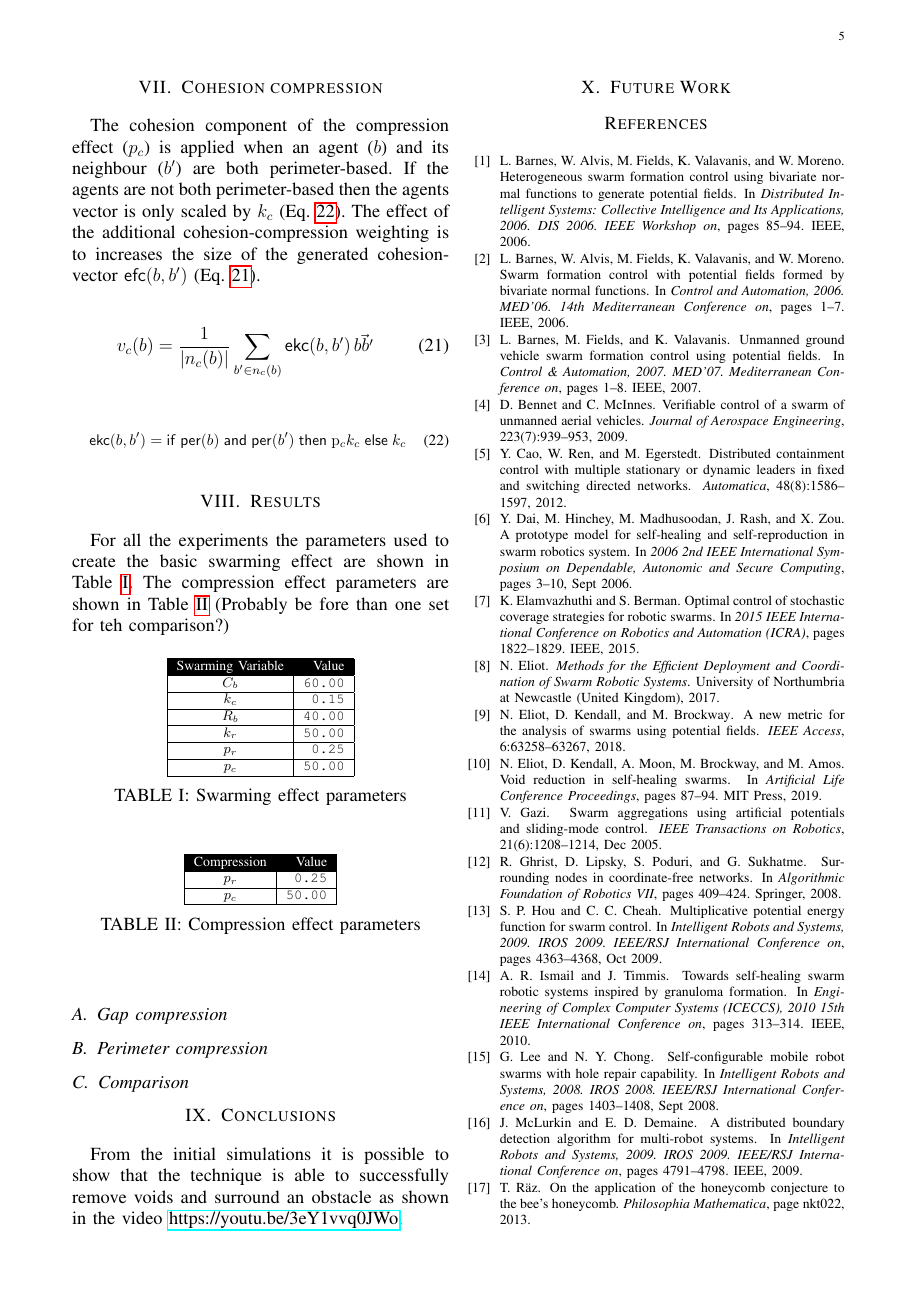
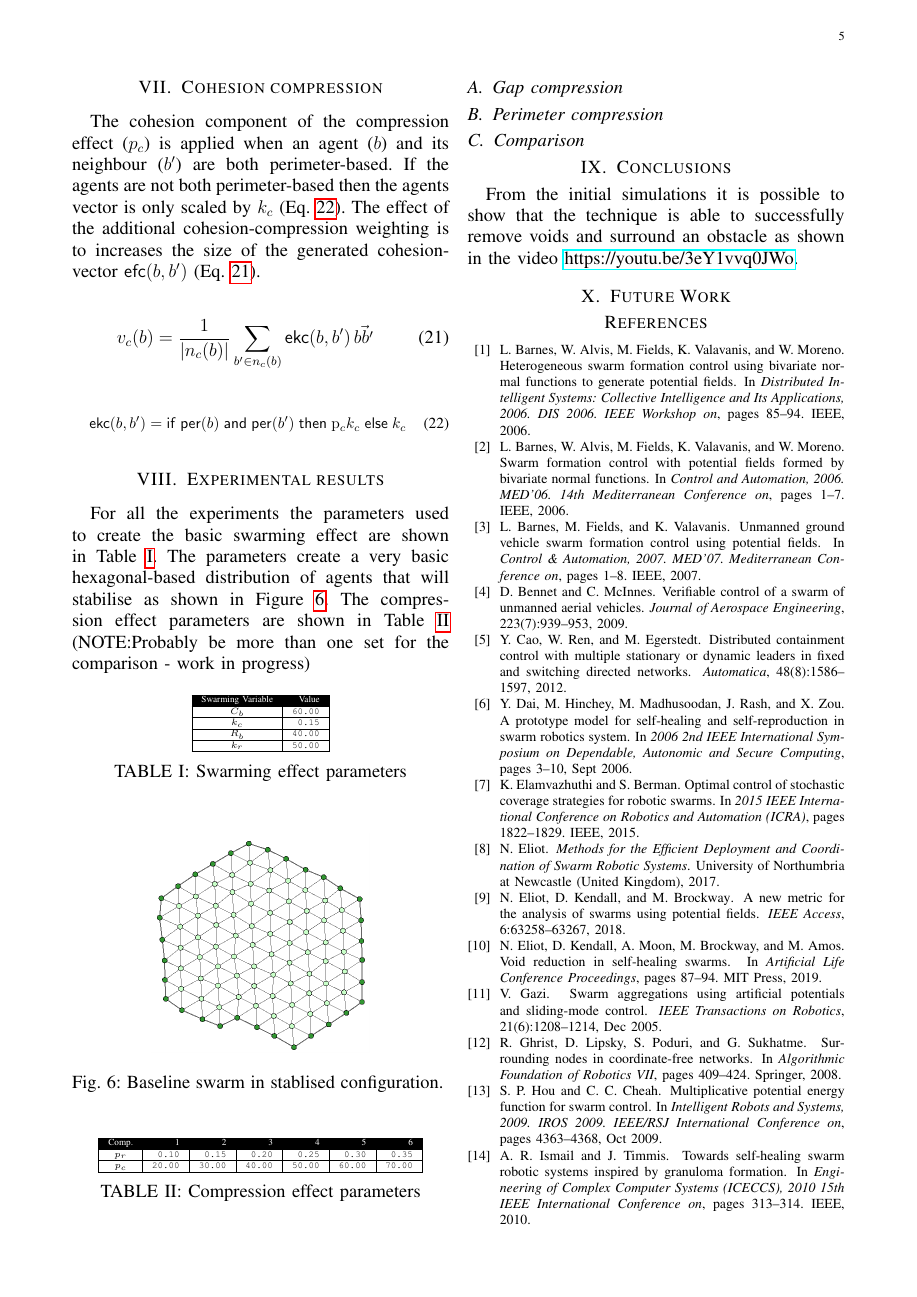
Before and after one commit to neliot/PerimeterCompression, a LaTeX paper (perimeterCompression.tex): page 5 of 6. The pictures show the PDF file perimeterCompression.pdf that the author committed with the source.

Commit message:
Experimental results

```diff
--- a/perimeterCompression.tex
+++ b/perimeterCompression.tex
@@ -281,10 +281,11 @@ v_c(b) = \frac{1}{\lvert n_c(b)\rvert} \sum_{b' \in n_c(b)}\mathsf{ekc}(b, b')\,
 \end{equation}
 \normalsize
 
-\section{Results}
-For all the experiments the parameters used to create the basic swarming effect are shown in Table~\ref{tab:swarmingEffect}. The compression effect parameters are shown in Table~\ref{tab:compressionEffect} (NOTE:Probably be more than one set for the comparison - work in progress)
+\section{Experimental results}
+For all the experiments the parameters used to create the basic swarming effect are shown in Table~\ref{tab:swarmingEffect}. The parameters create a very basic hexagonal-based distribution of agents that will stabilise as shown in Figure~\ref{fig:baselineSwarm}. The compression effect parameters are shown in Table~\ref{tab:compressionEffect} (NOTE:Probably be more than one set for the comparison - work in progress)
 \begin{table}[h]
 	\centering
+	\tiny
 	\begin{tabular}{|c|r|}
 		\hline
 		\rowcolor[HTML]{000000}
@@ -293,21 +294,27 @@ For all the experiments the parameters used to create the basic swarming effect
 		$k_c$ & \texttt{0.15}  \\ \hline
 		$R_b$ & \texttt{40.00} \\ \hline
 		$k_r$ & \texttt{50.00} \\ \hline
-		$p_r$ & \texttt{0.25}  \\ \hline
-		$p_c$ & \texttt{50.00} \\ \hline
 	\end{tabular}
   	\caption{Swarming effect parameters}
   	\label{tab:swarmingEffect}
 \end{table}
 
+\begin{figure}[H]
+	\begin{center}
+		\includegraphics[width=5cm]{figures/baselineSwarm}
+	\end{center}
+	\caption{Baseline swarm in stablised configuration. \label{fig:baselineSwarm}}
+\end{figure}
+
 \begin{table}[h]
 	\centering
-	\begin{tabular}{|c|r|}
+	\tiny
+	\begin{tabular}{|c|r|r|r|r|r|r|}
 		\hline
 		\rowcolor[HTML]{000000}
-		{\color[HTML]{FFFFFF} Compression} & {\color[HTML]{FFFFFF} Value} \\ \hline
-		$p_r$ & \texttt{0.25}  \\ \hline
-		$p_c$ & \texttt{50.00} \\ \hline
+		{\color[HTML]{FFFFFF} Comp.} & {\color[HTML]{FFFFFF} 1} & {\color[HTML]{FFFFFF} 2} & {\color[HTML]{FFFFFF} 3} & {\color[HTML]{FFFFFF} 4} & {\color[HTML]{FFFFFF} 5} & {\color[HTML]{FFFFFF} 6}\\ \hline
+		$p_r$ & \texttt{0.10} & \texttt{0.15} & \texttt{0.20} & \texttt{0.25} & \texttt{0.30} & \texttt{0.35} \\ \hline
+		$p_c$ & \texttt{20.00}  & \texttt{30.00} & \texttt{40.00} & \texttt{50.00} & \texttt{60.00} & \texttt{70.00}\\ \hline
 	\end{tabular}
   	\caption{Compression effect parameters}
 	\label{tab:compressionEffect}
```
Also changed, not shown: figures/baselineSwarm.png (added), perimeterCompression.pdf, 4 other files.
